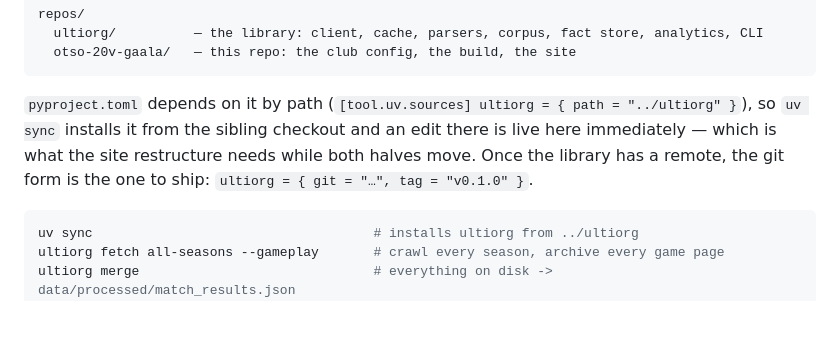
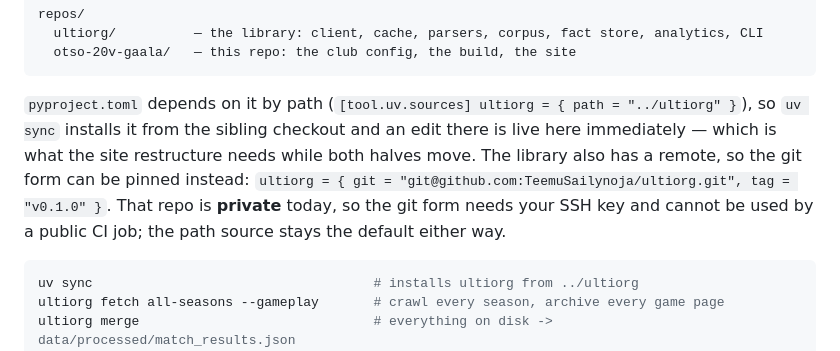
Before and after one commit to TeemuSailynoja/otso-20v-gaala, a Markdown page: README.md, the part around the change. Drawn GitHub-style; blank space fills up the shorter version.

Commit message:
Point the README at the library's real remote

````diff
--- a/README.md
+++ b/README.md
@@ -91,8 +91,10 @@ repos/
 
 `pyproject.toml` depends on it by path (`[tool.uv.sources] ultiorg = { path = "../ultiorg" }`), so
 `uv sync` installs it from the sibling checkout and an edit there is live here immediately — which
-is what the site restructure needs while both halves move. Once the library has a remote, the git
-form is the one to ship: `ultiorg = { git = "…", tag = "v0.1.0" }`.
+is what the site restructure needs while both halves move. The library also has a remote, so the git
+form can be pinned instead: `ultiorg = { git = "git@github.com:TeemuSailynoja/ultiorg.git", tag = "v0.1.0" }`.
+That repo is **private** today, so the git form needs your SSH key and cannot be used by a public CI
+job; the path source stays the default either way.
 
 ```bash
 uv sync                                    # installs ultiorg from ../ultiorg
````
